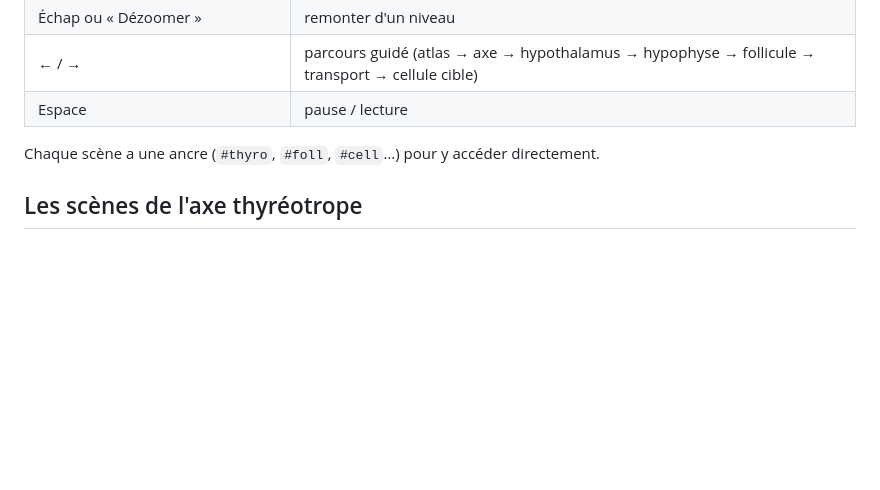
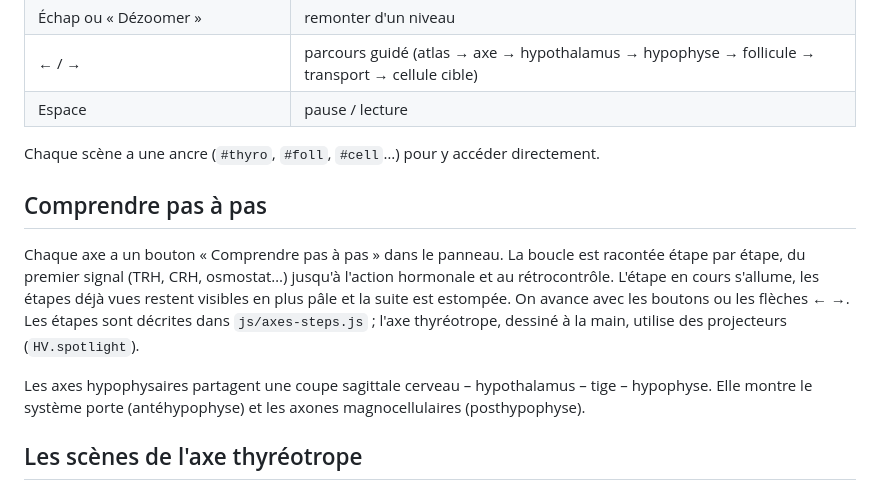
Before and after one commit to Fifoubraz86/Hormones-visualisation-, a Markdown page: README.md, the part around the change. Rendered like a GitHub page; blank space fills up the shorter version.

Commit message:
README : mode pas à pas et coupe cerveau-hypophyse
Co-Authored-By: Claude Opus 5.5 <noreply@anthropic.com>
Claude-Session: https://claude.ai/code/session_01BjBeGWfrzFVx1FHyvxsH8n

```diff
--- a/README.md
+++ b/README.md
@@ -31,6 +31,12 @@ Le site fonctionne aussi tel quel sur GitHub Pages.
 | Espace | pause / lecture |
 
 Chaque scène a une ancre (`#thyro`, `#foll`, `#cell`…) pour y accéder directement.
+
+## Comprendre pas à pas
+
+Chaque axe a un bouton « Comprendre pas à pas » dans le panneau. La boucle est racontée étape par étape, du premier signal (TRH, CRH, osmostat…) jusqu'à l'action hormonale et au rétrocontrôle. L'étape en cours s'allume, les étapes déjà vues restent visibles en plus pâle et la suite est estompée. On avance avec les boutons ou les flèches ← →. Les étapes sont décrites dans `js/axes-steps.js` ; l'axe thyréotrope, dessiné à la main, utilise des projecteurs (`HV.spotlight`).
+
+Les axes hypophysaires partagent une coupe sagittale cerveau – hypothalamus – tige – hypophyse. Elle montre le système porte (antéhypophyse) et les axones magnocellulaires (posthypophyse).
 
 ## Les scènes de l'axe thyréotrope
 
```
